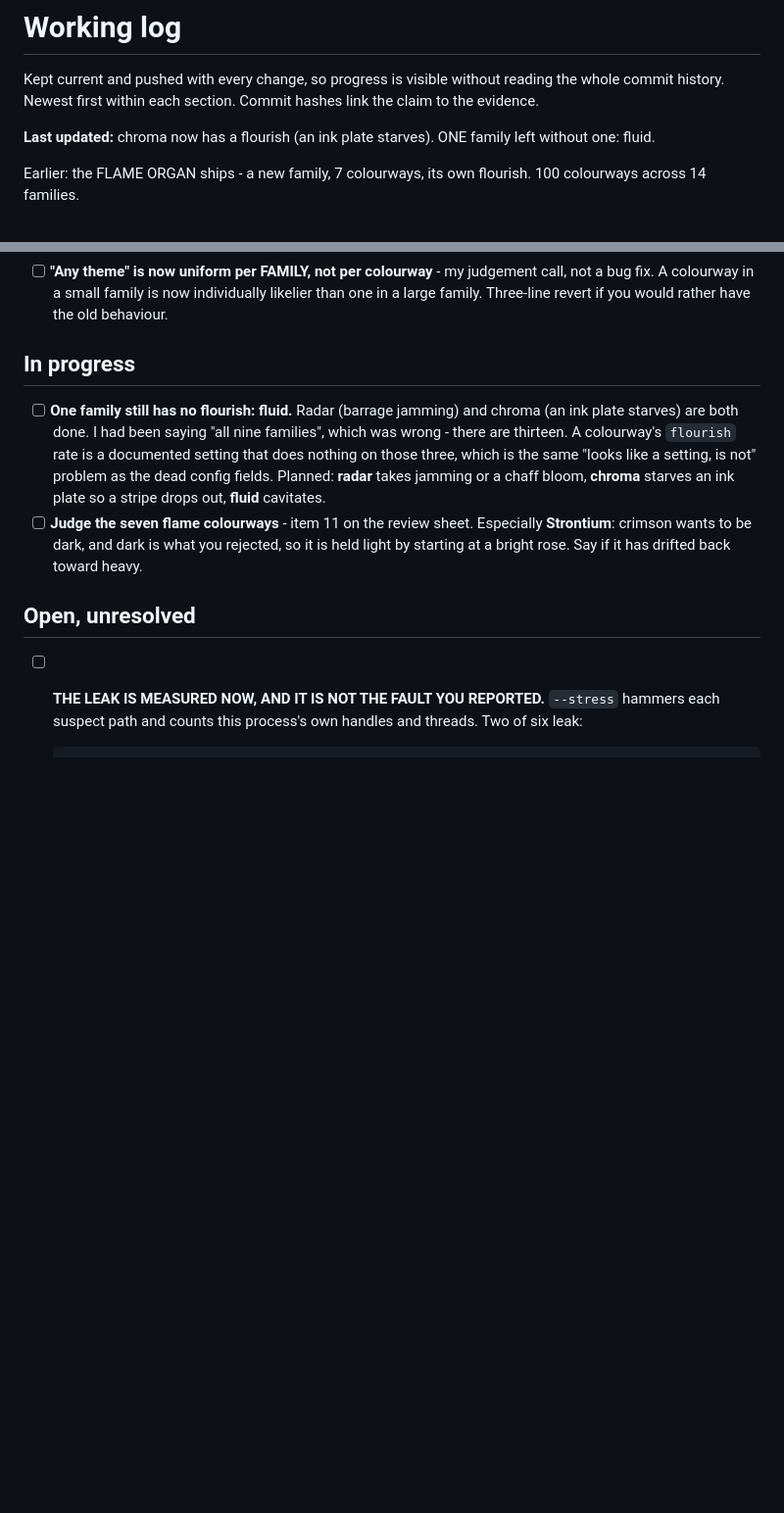
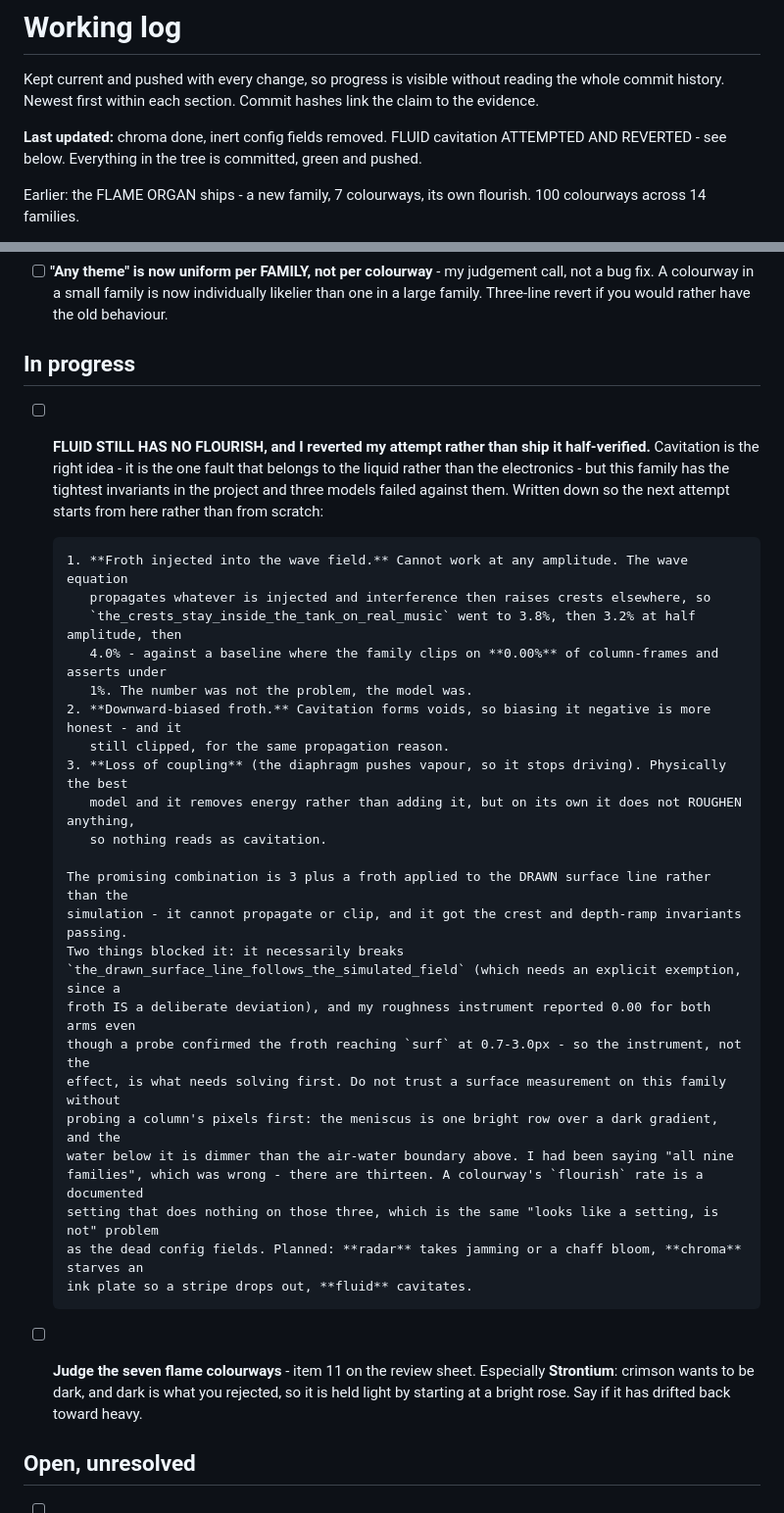
Before and after one commit to cwissett-hub/taskbar-eq, a Markdown page: TODO.md, 2 parts joined by grey strips. Shown at 98% size. GitHub-like rendering; blank space fills up the shorter version.

Commit message:
docs: record the fluid cavitation attempt and why it was reverted
Three models failed against this family's invariants, and the detail is worth
keeping because the idea is still right - cavitation is the one fault that
belongs to the liquid rather than the electronics.

Injecting froth into the wave field cannot work at any amplitude: the wave
equation propagates it and interference raises crests elsewhere, taking a family
that clips on 0.00% of column-frames to 3.8%, 3.2% and 4.0% as the amplitude came
down. Biasing it downward - which is more honest, since cavitation forms voids -
clipped for the same reason. Loss of coupling is the best model physically and
removes energy rather than adding it, but on its own roughens nothing.

The promising combination is loss of coupling plus a froth on the DRAWN surface,
which got the crest and depth-ramp invariants passing. It is blocked on my own
measuring instrument reporting 0.00 roughness for both arms while a probe
confirmed the froth reaching the surface at 0.7-3.0px - so the instrument is what
needs solving first, and TODO.md says what a column actually looks like so the
next attempt does not start by guessing.

Reverted rather than shipped half-verified. 551 tests pass.

Co-Authored-By: Claude Opus 5 (1M context) <noreply@anthropic.com>

```diff
--- a/TODO.md
+++ b/TODO.md
@@ -3,8 +3,8 @@
 Kept current and pushed with every change, so progress is visible without reading the whole commit
 history. Newest first within each section. Commit hashes link the claim to the evidence.
 
-**Last updated:** chroma now has a flourish (an ink plate starves). ONE family left without one:
-fluid.
+**Last updated:** chroma done, inert config fields removed. FLUID cavitation ATTEMPTED AND REVERTED -
+see below. Everything in the tree is committed, green and pushed.
 
 Earlier: the FLAME ORGAN ships - a new family, 7 colourways, its own flourish. 100
 colourways across 14 families.
@@ -53,8 +53,31 @@ closed; all nine flourishes done, review sheet written, README current.
 
 ## In progress
 
-- [ ] **One family still has no flourish: fluid.** Radar (barrage jamming) and chroma (an ink plate
-      starves) are both done. I had been saying "all nine
+- [ ] **FLUID STILL HAS NO FLOURISH, and I reverted my attempt rather than ship it half-verified.**
+      Cavitation is the right idea - it is the one fault that belongs to the liquid rather than the
+      electronics - but this family has the tightest invariants in the project and three models failed
+      against them. Written down so the next attempt starts from here rather than from scratch:
+
+      1. **Froth injected into the wave field.** Cannot work at any amplitude. The wave equation
+         propagates whatever is injected and interference then raises crests elsewhere, so
+         `the_crests_stay_inside_the_tank_on_real_music` went to 3.8%, then 3.2% at half amplitude, then
+         4.0% - against a baseline where the family clips on **0.00%** of column-frames and asserts under
+         1%. The number was not the problem, the model was.
+      2. **Downward-biased froth.** Cavitation forms voids, so biasing it negative is more honest - and it
+         still clipped, for the same propagation reason.
+      3. **Loss of coupling** (the diaphragm pushes vapour, so it stops driving). Physically the best
+         model and it removes energy rather than adding it, but on its own it does not ROUGHEN anything,
+         so nothing reads as cavitation.
+
+      The promising combination is 3 plus a froth applied to the DRAWN surface line rather than the
+      simulation - it cannot propagate or clip, and it got the crest and depth-ramp invariants passing.
+      Two things blocked it: it necessarily breaks
+      `the_drawn_surface_line_follows_the_simulated_field` (which needs an explicit exemption, since a
+      froth IS a deliberate deviation), and my roughness instrument reported 0.00 for both arms even
+      though a probe confirmed the froth reaching `surf` at 0.7-3.0px - so the instrument, not the
+      effect, is what needs solving first. Do not trust a surface measurement on this family without
+      probing a column's pixels first: the meniscus is one bright row over a dark gradient, and the
+      water below it is dimmer than the air-water boundary above. I had been saying "all nine
       families", which was wrong - there are thirteen. A colourway's `flourish` rate is a documented
       setting that does nothing on those three, which is the same "looks like a setting, is not" problem
       as the dead config fields. Planned: **radar** takes jamming or a chaff bloom, **chroma** starves an
```
